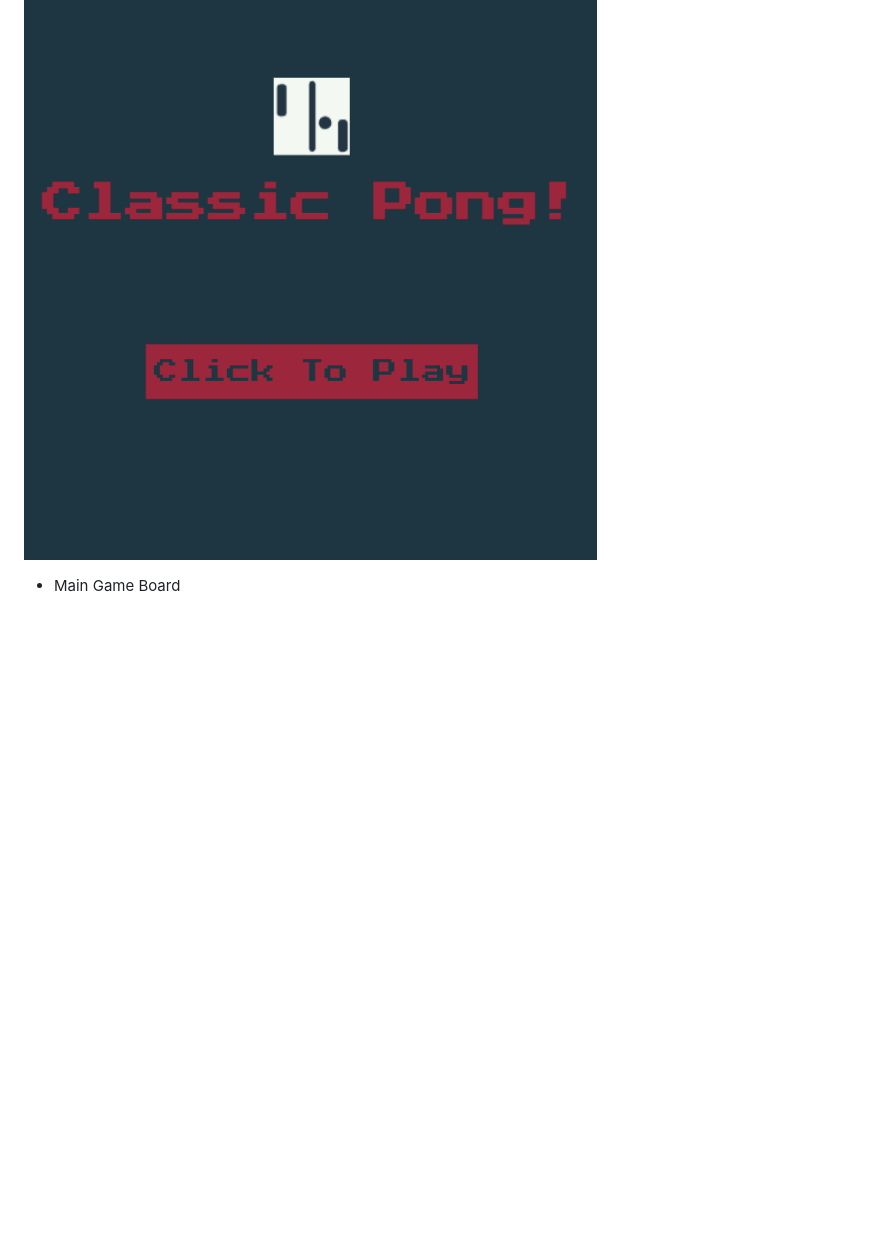
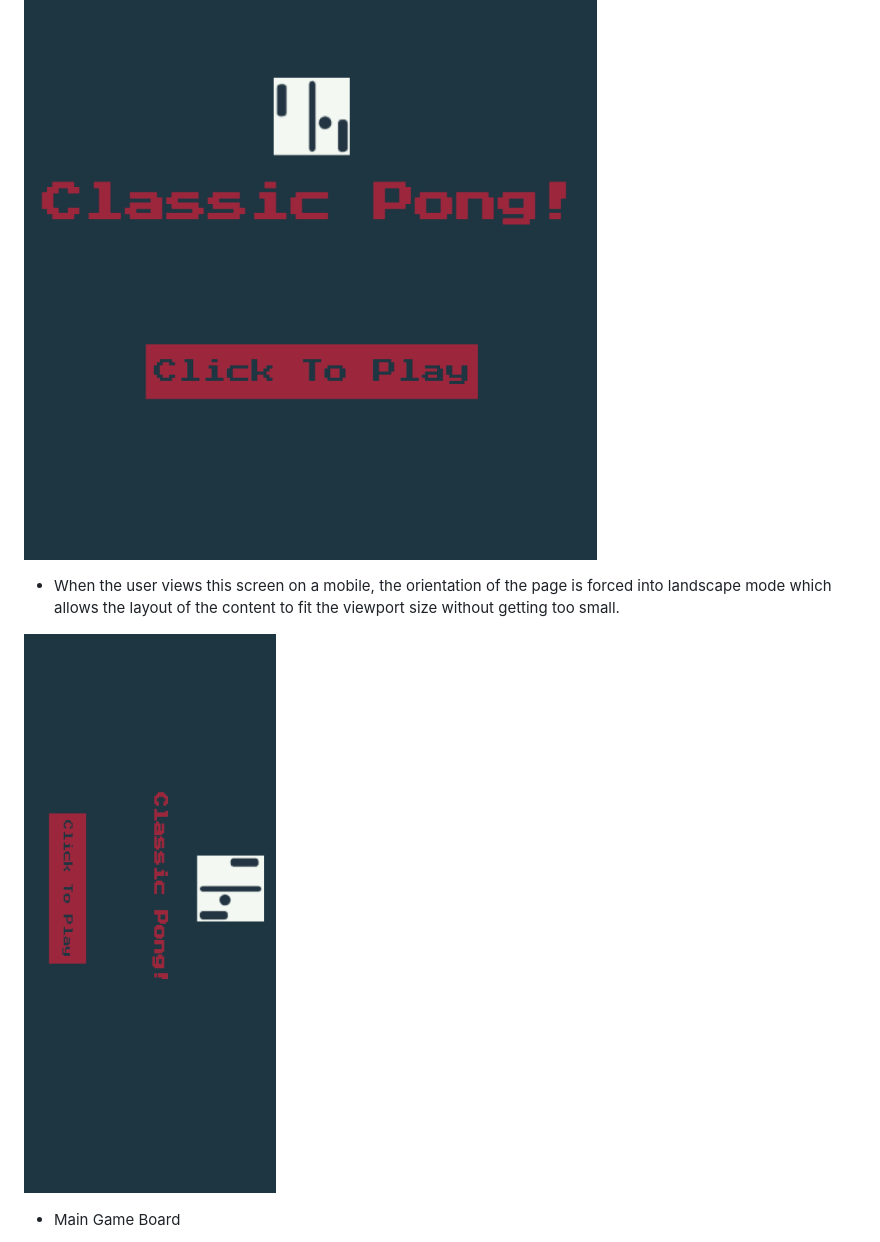
Before and after one commit to legenduzair/classic-pong, a Markdown page: README.md, the part around the change printed below. GitHub-like rendering; pictures changed too: documentation/screenshots/small-screens-mainmenu.png (added); blank space fills up the shorter version.

Commit message:
Add screenshots of project on small screens to file explorer and read me

```diff
--- a/README.md
+++ b/README.md
@@ -44,6 +44,10 @@ Before initiating the project, I planned the layout and structure of the game ac
 
 ![Main Menu - Medium Screen Sizes](/documentation/screenshots/medium-screens-mainmenu.png)
 
+  - When the user views this screen on a mobile, the orientation of the page is forced into landscape mode which allows the layout of the content to fit the viewport size without getting too small.
+
+![Main Menu - Small Screen Sizes](/documentation/screenshots/small-screens-mainmenu.png)
+
 - Main Game Board
 
   - When the user navigates to this screen, the main game is displayed where the user can play against the computer. The left paddle will be controlled by the user by pressing the up and down arrow keys. The computer's paddle will have automated movement and will match the ball movement to attempt to score past the user.
```
Also changed, not shown: other parts of README.md (+8 -0 lines), documentation/screenshots/small-screens-gameover.png (added), documentation/screenshots/small-screens-maingame.png (added).
